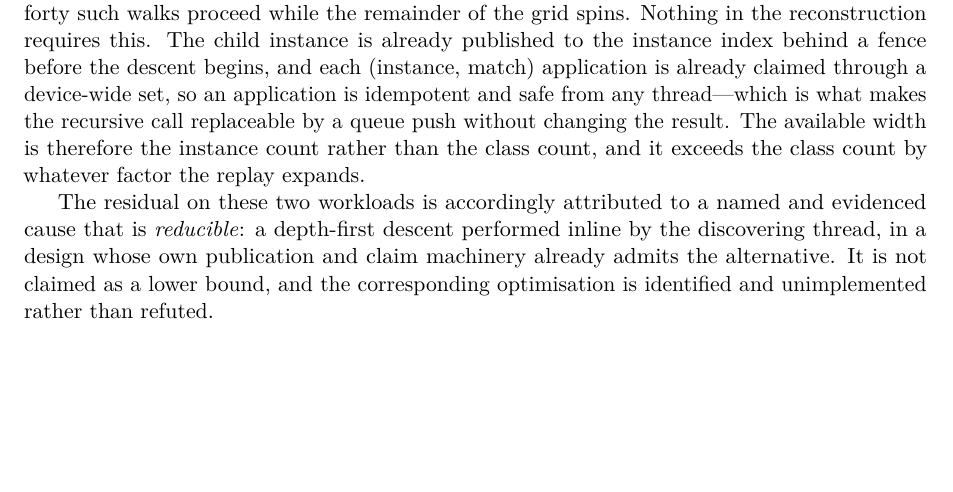
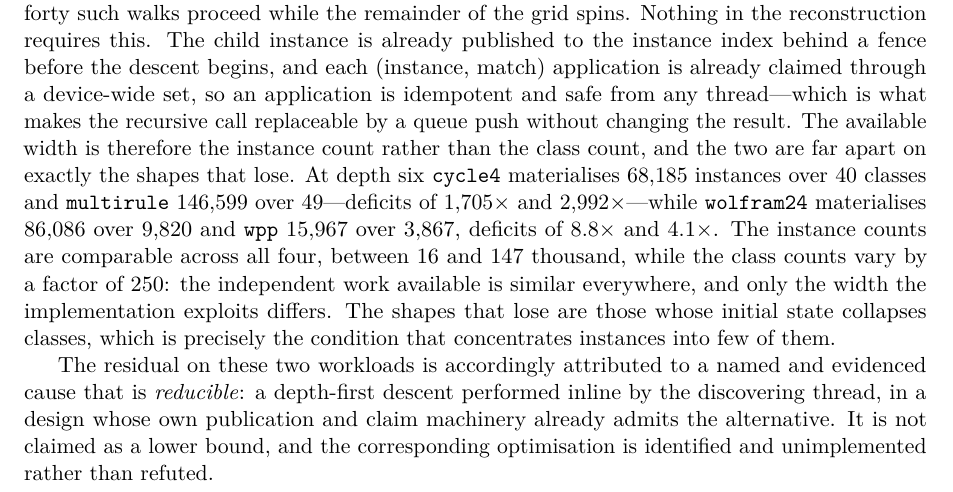
Before and after one commit to WolframInstitute/HypergraphRewritingEngine, a LaTeX paper (paper/main.tex): part of page 32 of 39, cut so that both start at the same text, the shorter picture padded with empty space. Compiled offline with pdfLaTeX.

Commit message:
paper: quantify the width deficit rather than asserting it exists
ed08b379 established that the available width is the instance count rather than the class
count, but gave no figure for how far apart they are. Measured (cace89aa), depth six, causal
only:

  cycle4      68,185 instances over    40 classes   1,705x
  multirule  146,599 instances over    49 classes   2,992x
  wolfram24   86,086 instances over 9,820 classes     8.8x
  wpp         15,967 instances over 3,867 classes     4.1x

The instance counts are comparable across all four (16k-147k) while the class counts vary
250x, so the independent work available is similar everywhere and only the width the
implementation exploits differs. The deficit is three orders of magnitude on exactly the two
shapes the device loses and single-digit on the two it wins, which is the quantitative form of
the claim the surrounding paragraphs argue qualitatively.

```diff
--- a/paper/main.tex
+++ b/paper/main.tex
@@ -1554,7 +1554,7 @@ A depth sweep identifies what binds, and rules out the reading that first sugges
 
 What separates the two regimes is the parallel width, and the corpus supplies a controlled comparison for it. At depth six \texttt{cycle4} carries $95{,}600$ pairs over $40$ states and loses to the host; \texttt{wolfram24} carries a comparable $130{,}476$ pairs over $9{,}820$ states and beats it by $3.4\times$. The pair counts are within $40\%$ of each other and the outcomes are opposite, so neither the size of the relation nor the depth of the recursion is the discriminator. The state count is: a class is the unit over which the replay's instances are independent, and a run that collapses to forty classes has forty-fold width available however much work those classes carry. \texttt{cycle4} begins from a deliberately automorphic initial state, which is exactly the condition that collapses classes. The device's disadvantage on these shapes is therefore a shortage of independent work rather than an inability to execute the work it has, and raising occupancy against it would raise the idle count rather than the throughput.
 
-The instances \emph{within} a class can be replayed concurrently, and are serialised by an implementation choice rather than by the reconstruction. The thread that creates a child instance drives it immediately and recursively, in the same thread, so the whole subtree below an instance is walked depth-first by whichever thread discovered it; on a run that collapses to forty classes, forty such walks proceed while the remainder of the grid spins. Nothing in the reconstruction requires this. The child instance is already published to the instance index behind a fence before the descent begins, and each (instance, match) application is already claimed through a device-wide set, so an application is idempotent and safe from any thread---which is what makes the recursive call replaceable by a queue push without changing the result. The available width is therefore the instance count rather than the class count, and it exceeds the class count by whatever factor the replay expands.
+The instances \emph{within} a class can be replayed concurrently, and are serialised by an implementation choice rather than by the reconstruction. The thread that creates a child instance drives it immediately and recursively, in the same thread, so the whole subtree below an instance is walked depth-first by whichever thread discovered it; on a run that collapses to forty classes, forty such walks proceed while the remainder of the grid spins. Nothing in the reconstruction requires this. The child instance is already published to the instance index behind a fence before the descent begins, and each (instance, match) application is already claimed through a device-wide set, so an application is idempotent and safe from any thread---which is what makes the recursive call replaceable by a queue push without changing the result. The available width is therefore the instance count rather than the class count, and the two are far apart on exactly the shapes that lose. At depth six \texttt{cycle4} materialises $68{,}185$ instances over $40$ classes and \texttt{multirule} $146{,}599$ over $49$---deficits of $1{,}705\times$ and $2{,}992\times$---while \texttt{wolfram24} materialises $86{,}086$ over $9{,}820$ and \texttt{wpp} $15{,}967$ over $3{,}867$, deficits of $8.8\times$ and $4.1\times$. The instance counts are comparable across all four, between $16$ and $147$ thousand, while the class counts vary by a factor of $250$: the independent work available is similar everywhere, and only the width the implementation exploits differs. The shapes that lose are those whose initial state collapses classes, which is precisely the condition that concentrates instances into few of them.
 
 The residual on these two workloads is accordingly attributed to a named and evidenced cause that is \emph{reducible}: a depth-first descent performed inline by the discovering thread, in a design whose own publication and claim machinery already admits the alternative. It is not claimed as a lower bound, and the corresponding optimisation is identified and unimplemented rather than refuted.
 
```
